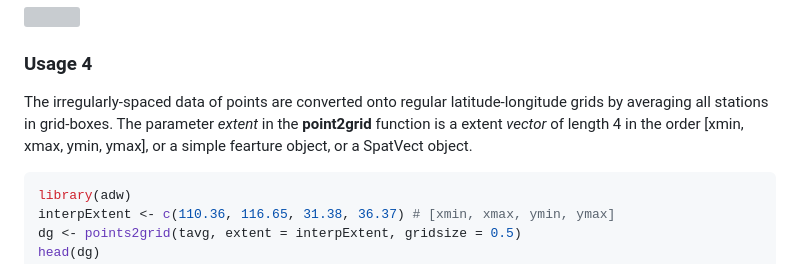
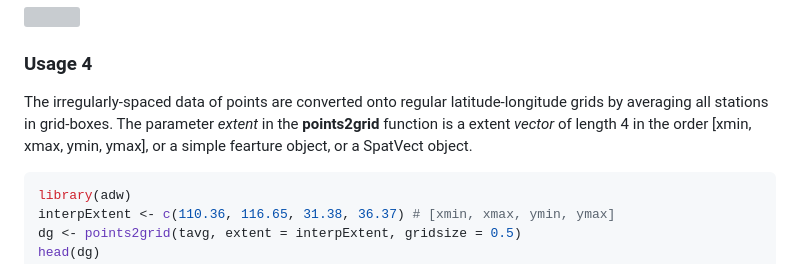
Before and after one commit to PanfengZhang/adw, a Markdown page: README.md, the part around the change. Drawn GitHub-style; grey boxes are pictures that could not be loaded.

````diff
--- a/README.md
+++ b/README.md
@@ -187,7 +187,7 @@ ggplot() +
 ### Usage 4
 
 
-The irregularly-spaced data of points are converted onto regular latitude-longitude grids by averaging all stations in grid-boxes. The parameter *extent* in the **point2grid** function is a extent *vector* of length 4 in the order [xmin, xmax, ymin, ymax], or a simple fearture object, or a SpatVect object.
+The irregularly-spaced data of points are converted onto regular latitude-longitude grids by averaging all stations in grid-boxes. The parameter *extent* in the **points2grid** function is a extent *vector* of length 4 in the order [xmin, xmax, ymin, ymax], or a simple fearture object, or a SpatVect object.
 
 
 ```r
````
